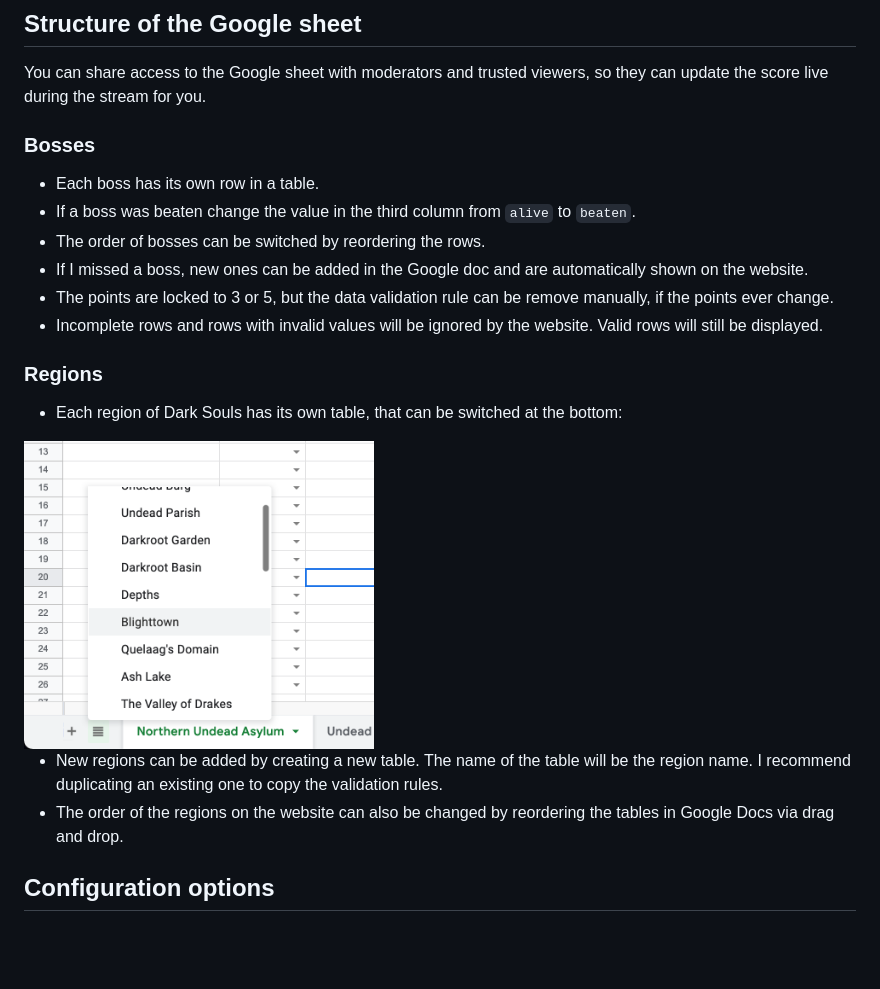
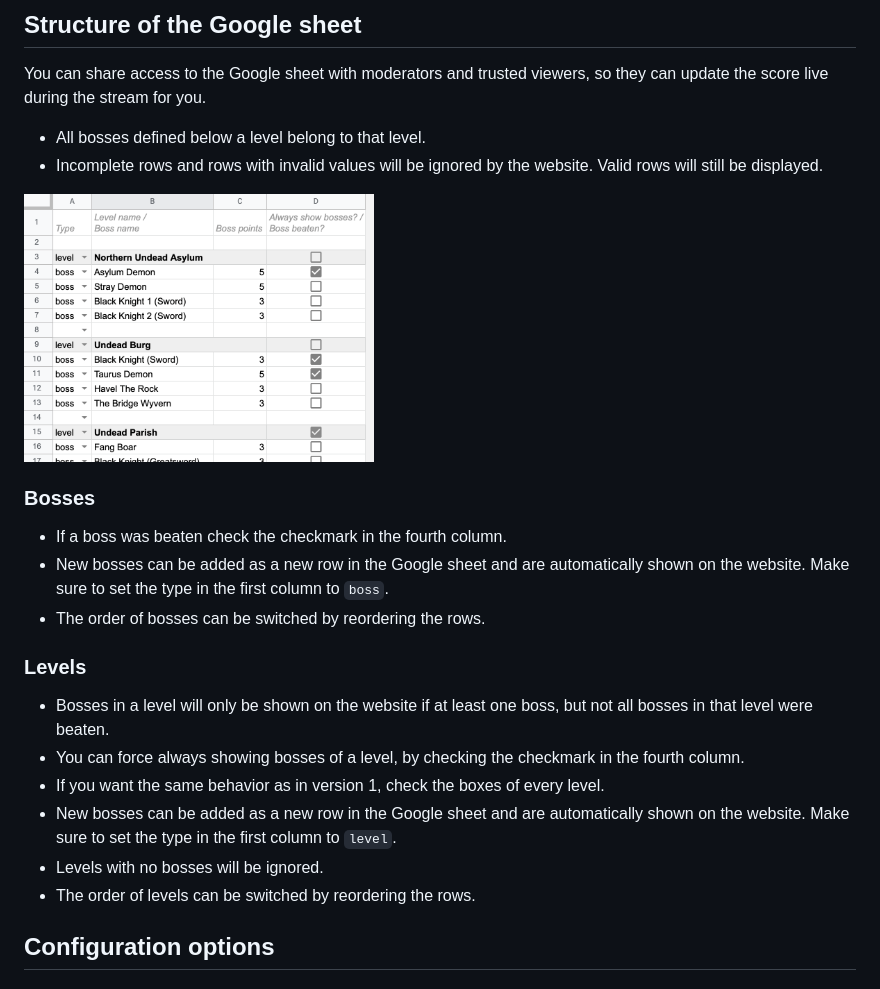
Before and after one commit to StareInTheAir/dldu-points, a Markdown page: README.md, the part around one of its changes. Drawn GitHub-style; pictures changed too: docs/05-sheet-structure.png (added), docs/05-tables.png (deleted); blank space fills up the shorter version.

Commit message:
Update README for new sheet structure

```diff
--- a/README.md
+++ b/README.md
@@ -41,23 +41,25 @@ A deployed and hosted version of the website exists, but it isn't public. Contac
 
 You can share access to the Google sheet with moderators and trusted viewers, so they can update the score live during the stream for you.
 
+- All bosses defined below a level belong to that level.
+- Incomplete rows and rows with invalid values will be ignored by the website. Valid rows will still be displayed.
+
+<img alt="Screenshot of the Google sheet with a few bosses marked as beaten" src="docs/05-sheet-structure.png" width="350" />
+
 ### Bosses
 
-- Each boss has its own row in a table.
-- If a boss was beaten change the value in the third column from `alive` to `beaten`.
+- If a boss was beaten check the checkmark in the fourth column.
+- New bosses can be added as a new row in the Google sheet and are automatically shown on the website. Make sure to set the type in the first column to `boss`.
 - The order of bosses can be switched by reordering the rows.
-- If I missed a boss, new ones can be added in the Google doc and are automatically shown on the website.
-- The points are locked to 3 or 5, but the data validation rule can be remove manually, if the points ever change.
-- Incomplete rows and rows with invalid values will be ignored by the website. Valid rows will still be displayed.
 
-### Regions
+### Levels
 
-- Each region of Dark Souls has its own table, that can be switched at the bottom:
-
-<img alt="Screenshot of make a copy menu item in Google Docs" src="docs/05-tables.png" width="350" />
-
-- New regions can be added by creating a new table. The name of the table will be the region name. I recommend duplicating an existing one to copy the validation rules.
-- The order of the regions on the website can also be changed by reordering the tables in Google Docs via drag and drop.
+- Bosses in a level will only be shown on the website if at least one boss, but not all bosses in that level were beaten.
+- You can force always showing bosses of a level, by checking the checkmark in the fourth column.
+- If you want the same behavior as in version 1, check the boxes of every level.
+- New bosses can be added as a new row in the Google sheet and are automatically shown on the website. Make sure to set the type in the first column to `level`.
+- Levels with no bosses will be ignored.
+- The order of levels can be switched by reordering the rows.
 
 ## Configuration options
 
```
Also changed, not shown: other parts of README.md (+1 -1 lines).
